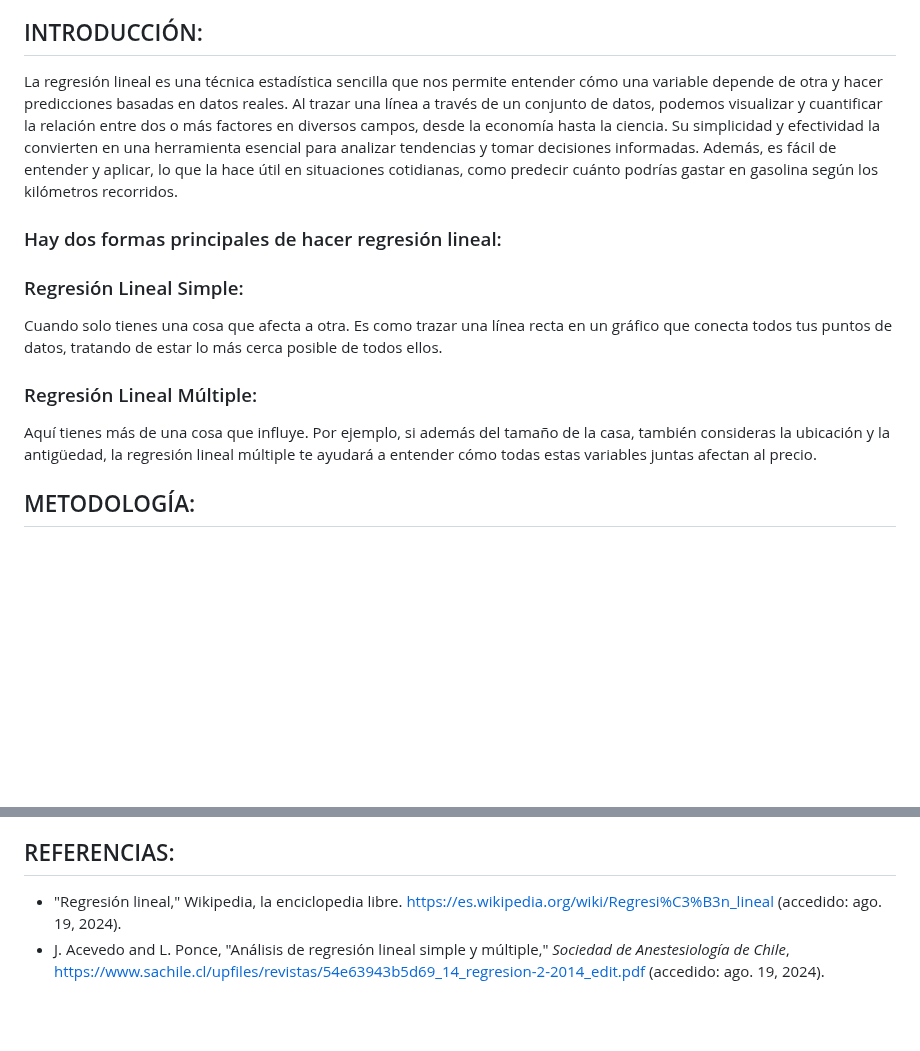
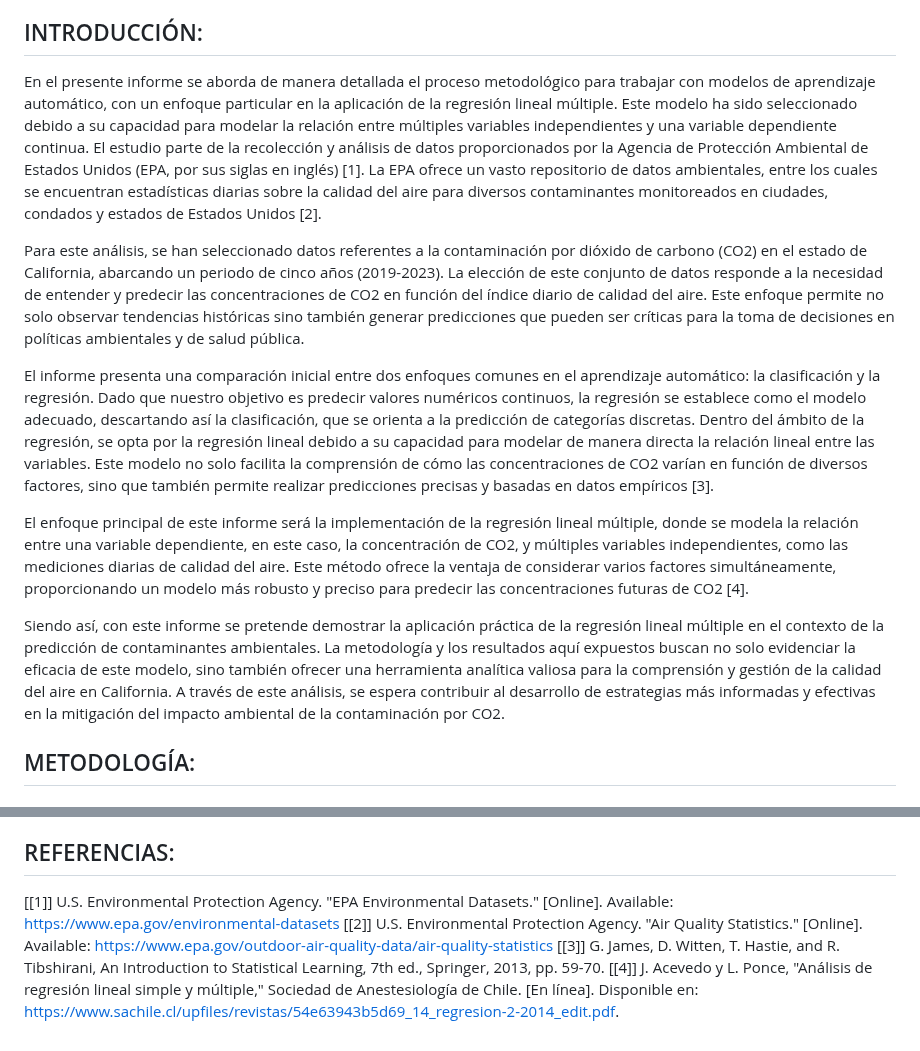
Before and after one commit to gcdavidq/Project_PI1, a Markdown page: Tareas/Tarea 1/Informe_Tarea1.md, 2 parts joined by grey strips. GitHub-like rendering; blank space fills up the shorter version.

```diff
--- a/Tareas/Tarea 1/Informe_Tarea1.md
+++ b/Tareas/Tarea 1/Informe_Tarea1.md
@@ -8,13 +8,16 @@
 - Salazar Cobian, Arny Eliu
 
 ## INTRODUCCIÓN:
-La regresión lineal es una técnica estadística sencilla que nos permite entender cómo una variable depende de otra y hacer predicciones basadas en datos reales. Al trazar una línea a través de un conjunto de datos, podemos visualizar y cuantificar la relación entre dos o más factores en diversos campos, desde la economía hasta la ciencia. Su simplicidad y efectividad la convierten en una herramienta esencial para analizar tendencias y tomar decisiones informadas. Además, es fácil de entender y aplicar, lo que la hace útil en situaciones cotidianas, como predecir cuánto podrías gastar en gasolina según los kilómetros recorridos.
+En el presente informe se aborda de manera detallada el proceso metodológico para trabajar con modelos de aprendizaje automático, con un enfoque particular en la aplicación de la regresión lineal múltiple. Este modelo ha sido seleccionado debido a su capacidad para modelar la relación entre múltiples variables independientes y una variable dependiente continua. El estudio parte de la recolección y análisis de datos proporcionados por la Agencia de Protección Ambiental de Estados Unidos (EPA, por sus siglas en inglés) [1]. La EPA ofrece un vasto repositorio de datos ambientales, entre los cuales se encuentran estadísticas diarias sobre la calidad del aire para diversos contaminantes monitoreados en ciudades, condados y estados de Estados Unidos [2].
 
-### Hay dos formas principales de hacer regresión lineal:
-### Regresión Lineal Simple:
-Cuando solo tienes una cosa que afecta a otra. Es como trazar una línea recta en un gráfico que conecta todos tus puntos de datos, tratando de estar lo más cerca posible de todos ellos.
-### Regresión Lineal Múltiple:
-Aquí tienes más de una cosa que influye. Por ejemplo, si además del tamaño de la casa, también consideras la ubicación y la antigüedad, la regresión lineal múltiple te ayudará a entender cómo todas estas variables juntas afectan al precio.
+Para este análisis, se han seleccionado datos referentes a la contaminación por dióxido de carbono (CO2) en el estado de California, abarcando un periodo de cinco años (2019-2023). La elección de este conjunto de datos responde a la necesidad de entender y predecir las concentraciones de CO2 en función del índice diario de calidad del aire. Este enfoque permite no solo observar tendencias históricas sino también generar predicciones que pueden ser críticas para la toma de decisiones en políticas ambientales y de salud pública.
+
+El informe presenta una comparación inicial entre dos enfoques comunes en el aprendizaje automático: la clasificación y la regresión. Dado que nuestro objetivo es predecir valores numéricos continuos, la regresión se establece como el modelo adecuado, descartando así la clasificación, que se orienta a la predicción de categorías discretas. Dentro del ámbito de la regresión, se opta por la regresión lineal debido a su capacidad para modelar de manera directa la relación lineal entre las variables. Este modelo no solo facilita la comprensión de cómo las concentraciones de CO2 varían en función de diversos factores, sino que también permite realizar predicciones precisas y basadas en datos empíricos [3].
+
+El enfoque principal de este informe será la implementación de la regresión lineal múltiple, donde se modela la relación entre una variable dependiente, en este caso, la concentración de CO2, y múltiples variables independientes, como las mediciones diarias de calidad del aire. Este método ofrece la ventaja de considerar varios factores simultáneamente, proporcionando un modelo más robusto y preciso para predecir las concentraciones futuras de CO2 [4].
+
+Siendo así, con este informe se pretende demostrar la aplicación práctica de la regresión lineal múltiple en el contexto de la predicción de contaminantes ambientales. La metodología y los resultados aquí expuestos buscan no solo evidenciar la eficacia de este modelo, sino también ofrecer una herramienta analítica valiosa para la comprensión y gestión de la calidad del aire en California. A través de este análisis, se espera contribuir al desarrollo de estrategias más informadas y efectivas en la mitigación del impacto ambiental de la contaminación por CO2.
+
 
 ## METODOLOGÍA:
 
@@ -29,5 +32,7 @@ Luego, aplicamos la regresión lineal simple para crear un modelo que predijera
 Para medir la efectividad del modelo, calculamos el Error Absoluto Medio (MAE) y el (R cuadrado) R**2. Estas métricas nos permitieron evaluar qué tan bien el modelo se ajustó a los datos reales. Aunque los resultados fueron alentadores, como grupo reconocimos que el análisis podría mejorarse incluyendo más variables, como otros contaminantes o condiciones meteorológicas, lo que podría hacer las predicciones más precisas y útiles.
 
 ## REFERENCIAS:
- * "Regresión lineal," Wikipedia, la enciclopedia libre. https://es.wikipedia.org/wiki/Regresi%C3%B3n_lineal (accedido: ago. 19, 2024).
-* J. Acevedo and L. Ponce, "Análisis de regresión lineal simple y múltiple," *Sociedad de Anestesiología de Chile*, https://www.sachile.cl/upfiles/revistas/54e63943b5d69_14_regresion-2-2014_edit.pdf (accedido: ago. 19, 2024).
+[[1]] U.S. Environmental Protection Agency. "EPA Environmental Datasets." [Online]. Available: https://www.epa.gov/environmental-datasets
+[[2]] U.S. Environmental Protection Agency. "Air Quality Statistics." [Online]. Available: https://www.epa.gov/outdoor-air-quality-data/air-quality-statistics
+[[3]] G. James, D. Witten, T. Hastie, and R. Tibshirani, An Introduction to Statistical Learning, 7th ed., Springer, 2013, pp. 59-70.
+[[4]] J. Acevedo y L. Ponce, "Análisis de regresión lineal simple y múltiple," Sociedad de Anestesiología de Chile. [En línea]. Disponible en: https://www.sachile.cl/upfiles/revistas/54e63943b5d69_14_regresion-2-2014_edit.pdf.
```
